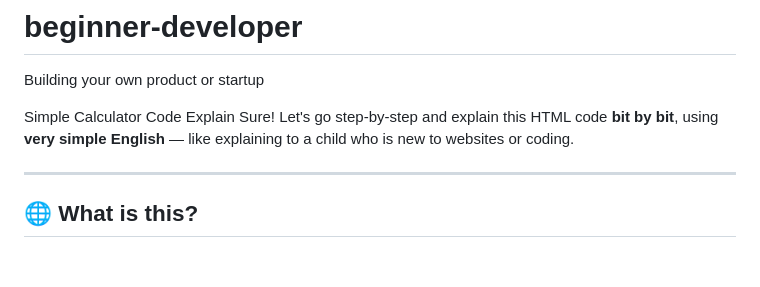
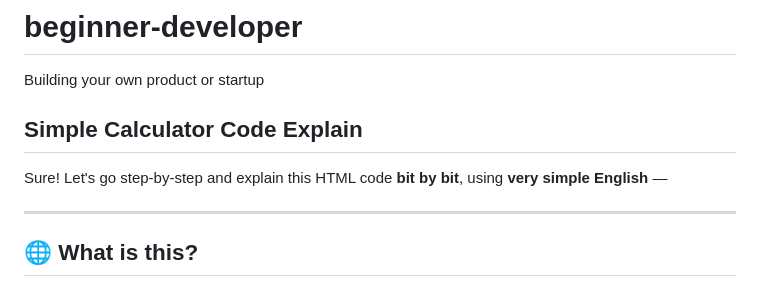
Before and after one commit to kmaam/beginner-developer, a Markdown page: README.md, the part around the change. Drawn GitHub-style; blank space fills up the shorter version.

```diff
--- a/README.md
+++ b/README.md
@@ -3,8 +3,9 @@
 
 
 
-Simple Calculator Code Explain
-Sure! Let's go step-by-step and explain this HTML code **bit by bit**, using **very simple English** — like explaining to a child who is new to websites or coding.
+## Simple Calculator Code Explain
+
+Sure! Let's go step-by-step and explain this HTML code **bit by bit**, using **very simple English** —
 
 ---
 
```
